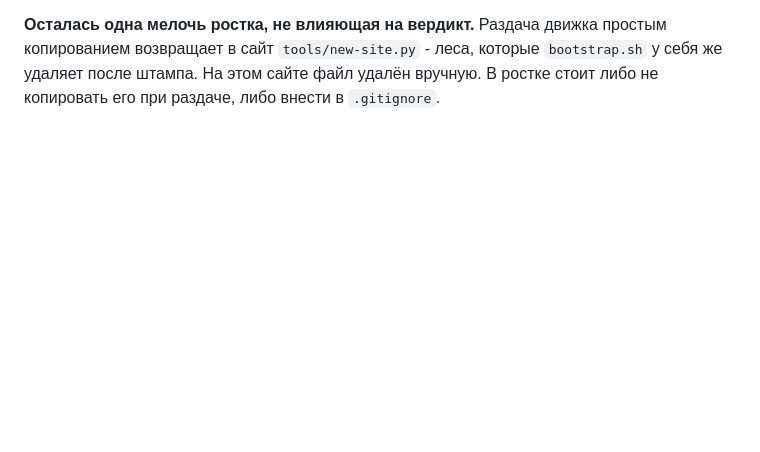
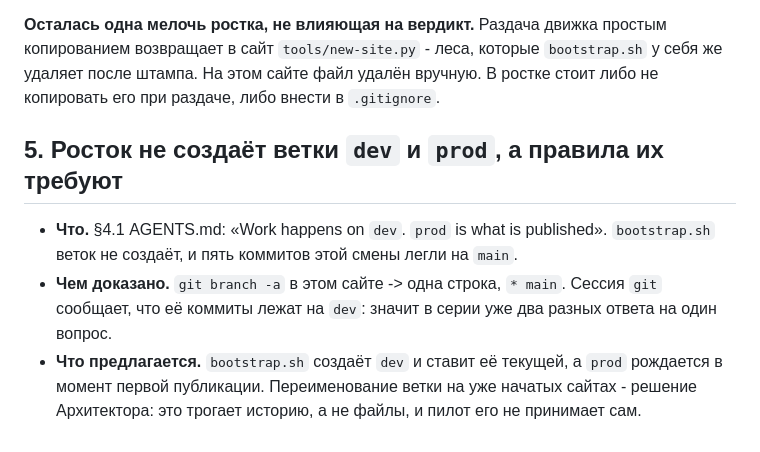
Before and after one commit to y-kolyada/aws-iam, a Markdown page: lessons/notes-1.md, the part around the change. Rendered like a GitHub page; blank space fills up the shorter version.

Commit message:
Note that the stamped site has no dev branch, while the rules require one

```diff
--- a/lessons/notes-1.md
+++ b/lessons/notes-1.md
@@ -141,3 +141,13 @@
 возвращает в сайт `tools/new-site.py` - леса, которые `bootstrap.sh` у себя же удаляет после
 штампа. На этом сайте файл удалён вручную. В ростке стоит либо не копировать его при раздаче,
 либо внести в `.gitignore`.
+
+## 5. Росток не создаёт ветки `dev` и `prod`, а правила их требуют
+
+- **Что.** §4.1 AGENTS.md: «Work happens on `dev`. `prod` is what is published». `bootstrap.sh`
+  веток не создаёт, и пять коммитов этой смены легли на `main`.
+- **Чем доказано.** `git branch -a` в этом сайте -> одна строка, `* main`. Сессия `git`
+  сообщает, что её коммиты лежат на `dev`: значит в серии уже два разных ответа на один вопрос.
+- **Что предлагается.** `bootstrap.sh` создаёт `dev` и ставит её текущей, а `prod` рождается в
+  момент первой публикации. Переименование ветки на уже начатых сайтах - решение Архитектора:
+  это трогает историю, а не файлы, и пилот его не принимает сам.
```
